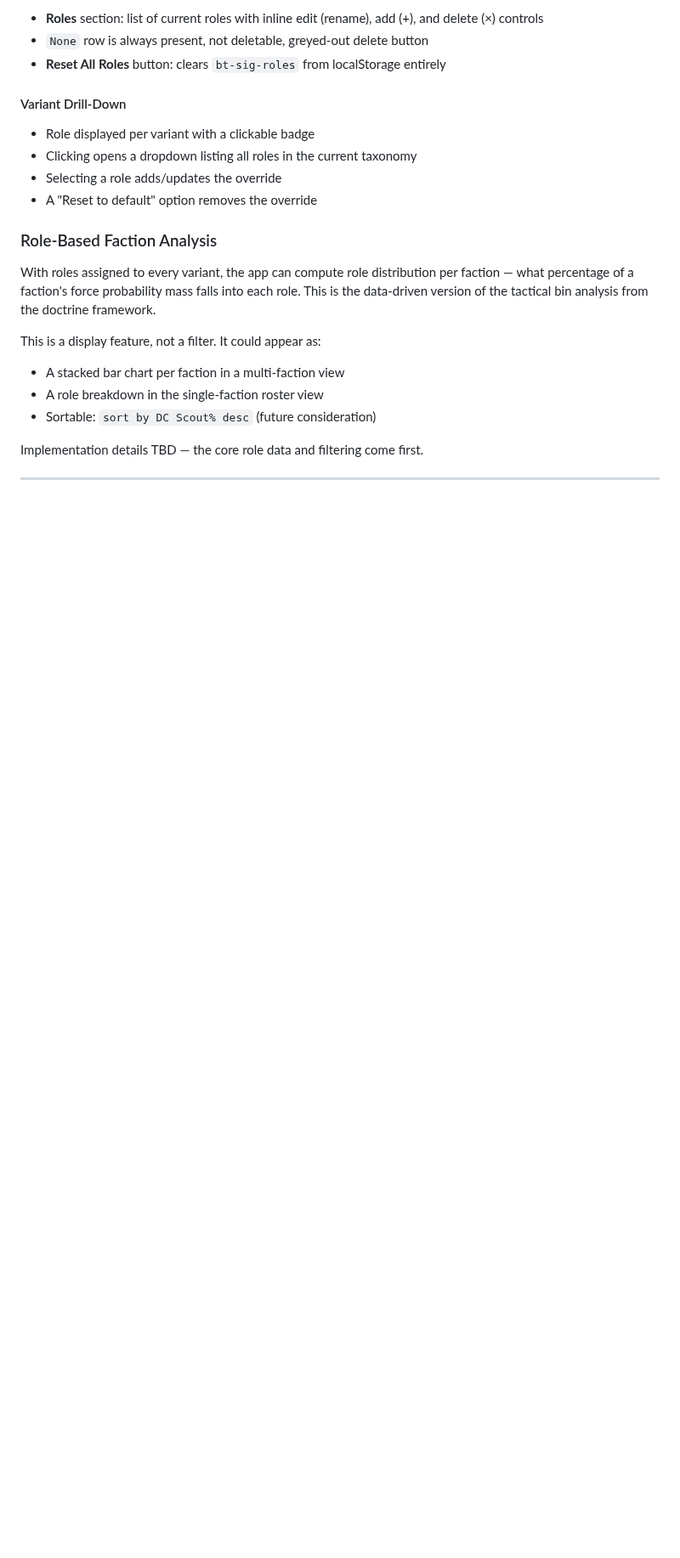
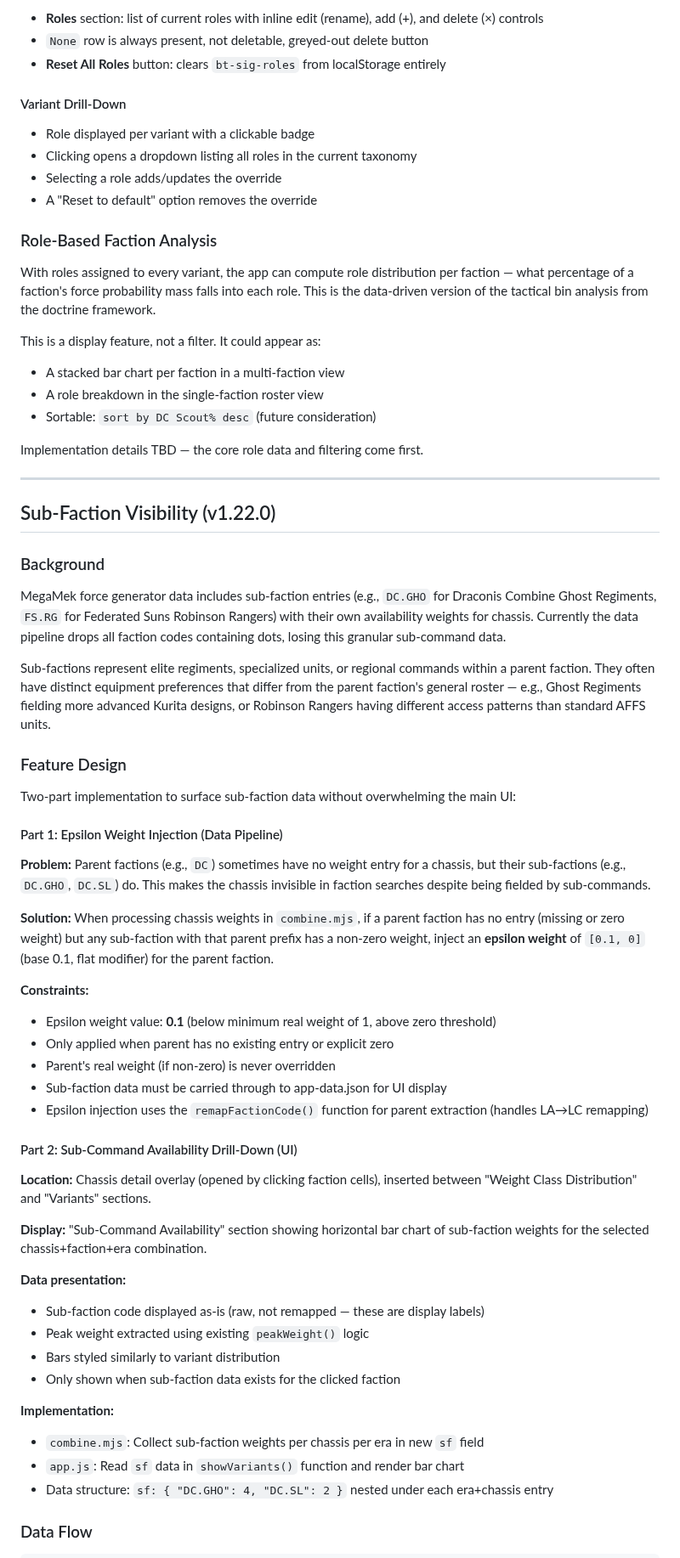
Before and after one commit to pakelly/battletech-sig, a Markdown page: DESIGN.md, the part around one of its changes. Shown at 85% size. Drawn GitHub-style; blank space fills up the shorter version.

```diff
--- a/DESIGN.md
+++ b/DESIGN.md
@@ -1295,3 +1295,47 @@ Implementation details TBD — the core role data and filtering come first.
 
 ---
 
+## Sub-Faction Visibility (v1.22.0)
+
+### Background
+
+MegaMek force generator data includes sub-faction entries (e.g., `DC.GHO` for Draconis Combine Ghost Regiments, `FS.RG` for Federated Suns Robinson Rangers) with their own availability weights for chassis. Currently the data pipeline drops all faction codes containing dots, losing this granular sub-command data.
+
+Sub-factions represent elite regiments, specialized units, or regional commands within a parent faction. They often have distinct equipment preferences that differ from the parent faction's general roster — e.g., Ghost Regiments fielding more advanced Kurita designs, or Robinson Rangers having different access patterns than standard AFFS units.
+
+### Feature Design
+
+Two-part implementation to surface sub-faction data without overwhelming the main UI:
+
+#### Part 1: Epsilon Weight Injection (Data Pipeline)
+
+**Problem:** Parent factions (e.g., `DC`) sometimes have no weight entry for a chassis, but their sub-factions (e.g., `DC.GHO`, `DC.SL`) do. This makes the chassis invisible in faction searches despite being fielded by sub-commands.
+
+**Solution:** When processing chassis weights in `combine.mjs`, if a parent faction has no entry (missing or zero weight) but any sub-faction with that parent prefix has a non-zero weight, inject an **epsilon weight** of `[0.1, 0]` (base 0.1, flat modifier) for the parent faction.
+
+**Constraints:**
+- Epsilon weight value: **0.1** (below minimum real weight of 1, above zero threshold)
+- Only applied when parent has no existing entry or explicit zero
+- Parent's real weight (if non-zero) is never overridden
+- Sub-faction data must be carried through to app-data.json for UI display
+- Epsilon injection uses the `remapFactionCode()` function for parent extraction (handles LA→LC remapping)
+
+#### Part 2: Sub-Command Availability Drill-Down (UI)
+
+**Location:** Chassis detail overlay (opened by clicking faction cells), inserted between "Weight Class Distribution" and "Variants" sections.
+
+**Display:** "Sub-Command Availability" section showing horizontal bar chart of sub-faction weights for the selected chassis+faction+era combination.
+
+**Data presentation:**
+- Sub-faction code displayed as-is (raw, not remapped — these are display labels)
+- Peak weight extracted using existing `peakWeight()` logic
+- Bars styled similarly to variant distribution
+- Only shown when sub-faction data exists for the clicked faction
+
+**Implementation:**
+- `combine.mjs`: Collect sub-faction weights per chassis per era in new `sf` field
+- `app.js`: Read `sf` data in `showVariants()` function and render bar chart
+- Data structure: `sf: { "DC.GHO": 4, "DC.SL": 2 }` nested under each era+chassis entry
+
+### Data Flow
+
```
Also changed, not shown: other parts of DESIGN.md (+69 -0 lines).
